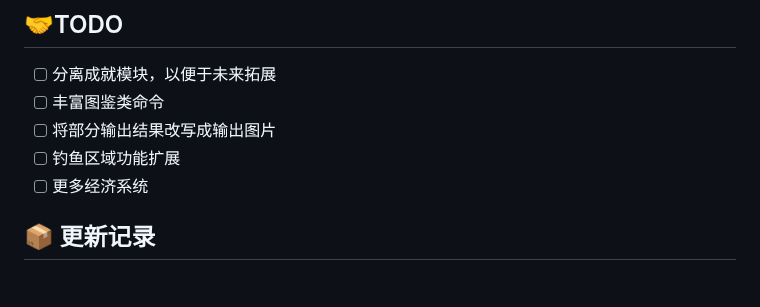
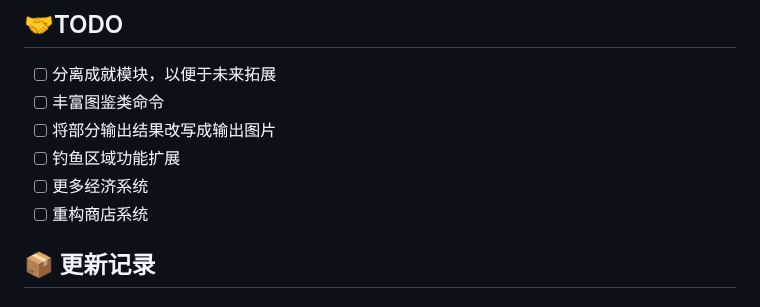
Before and after one commit to xxlemon-io/astrbot_plugin_fishing, a Markdown page: README.md, the part around the change. Rendered like a GitHub page.

Commit message:
docs: Update README to reflect new TODO items and enhancements

```diff
--- a/README.md
+++ b/README.md
@@ -15,6 +15,7 @@
 - [ ] 将部分输出结果改写成输出图片
 - [ ] 钓鱼区域功能扩展
 - [ ] 更多经济系统
+- [ ] 重构商店系统
 
 ## 📦 更新记录
 
```
